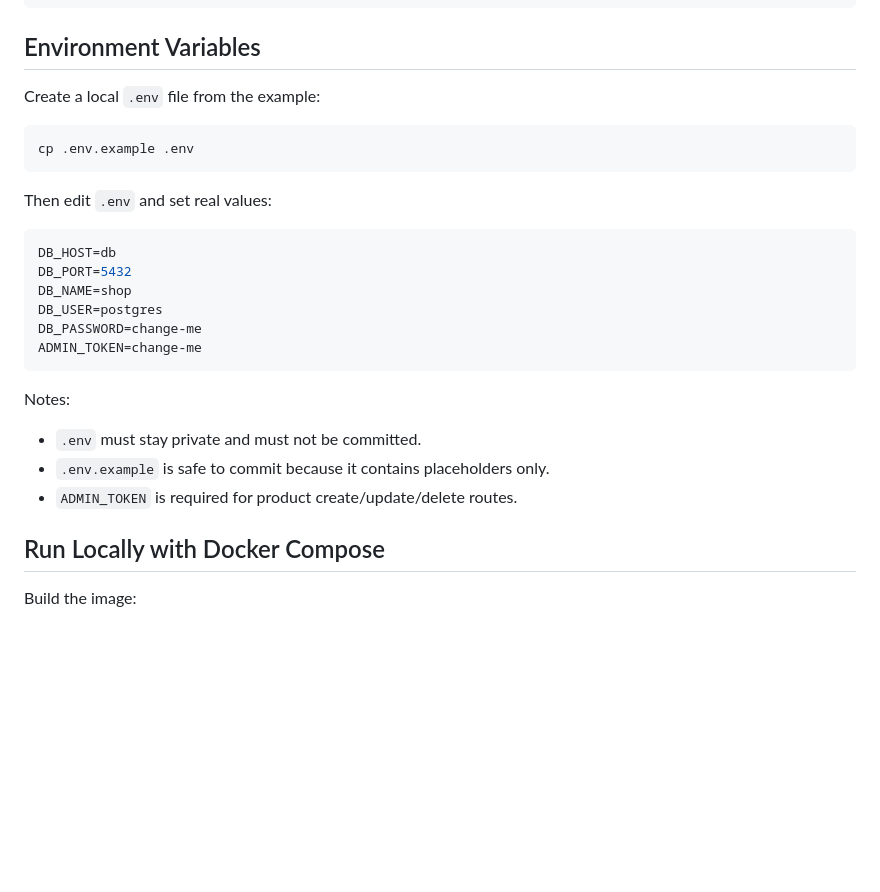
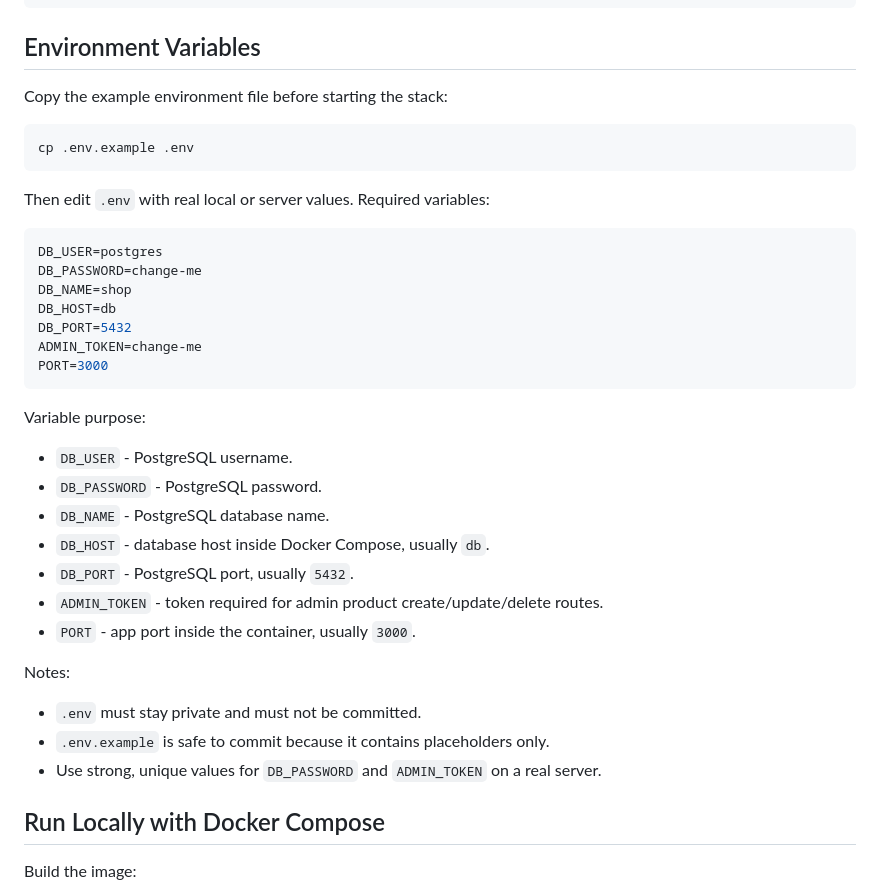
Before and after one commit to hevarrwandzi/rscollection, a Markdown page: README.md, the part around the change. GitHub-like rendering; blank space fills up the shorter version.

Commit message:
Document environment variable setup

````diff
--- a/README.md
+++ b/README.md
@@ -69,28 +69,39 @@ docker compose version
 
 ## Environment Variables
 
-Create a local `.env` file from the example:
+Copy the example environment file before starting the stack:
 
 ```bash
 cp .env.example .env
 ```
 
-Then edit `.env` and set real values:
+Then edit `.env` with real local or server values. Required variables:
 
 ```env
+DB_USER=postgres
+DB_PASSWORD=change-me
+DB_NAME=shop
 DB_HOST=db
 DB_PORT=5432
-DB_NAME=shop
-DB_USER=postgres
-DB_PASSWORD=change-me
 ADMIN_TOKEN=change-me
+PORT=3000
 ```
+
+Variable purpose:
+
+- `DB_USER` - PostgreSQL username.
+- `DB_PASSWORD` - PostgreSQL password.
+- `DB_NAME` - PostgreSQL database name.
+- `DB_HOST` - database host inside Docker Compose, usually `db`.
+- `DB_PORT` - PostgreSQL port, usually `5432`.
+- `ADMIN_TOKEN` - token required for admin product create/update/delete routes.
+- `PORT` - app port inside the container, usually `3000`.
 
 Notes:
 
 - `.env` must stay private and must not be committed.
 - `.env.example` is safe to commit because it contains placeholders only.
-- `ADMIN_TOKEN` is required for product create/update/delete routes.
+- Use strong, unique values for `DB_PASSWORD` and `ADMIN_TOKEN` on a real server.
 
 ## Run Locally with Docker Compose
 
````
